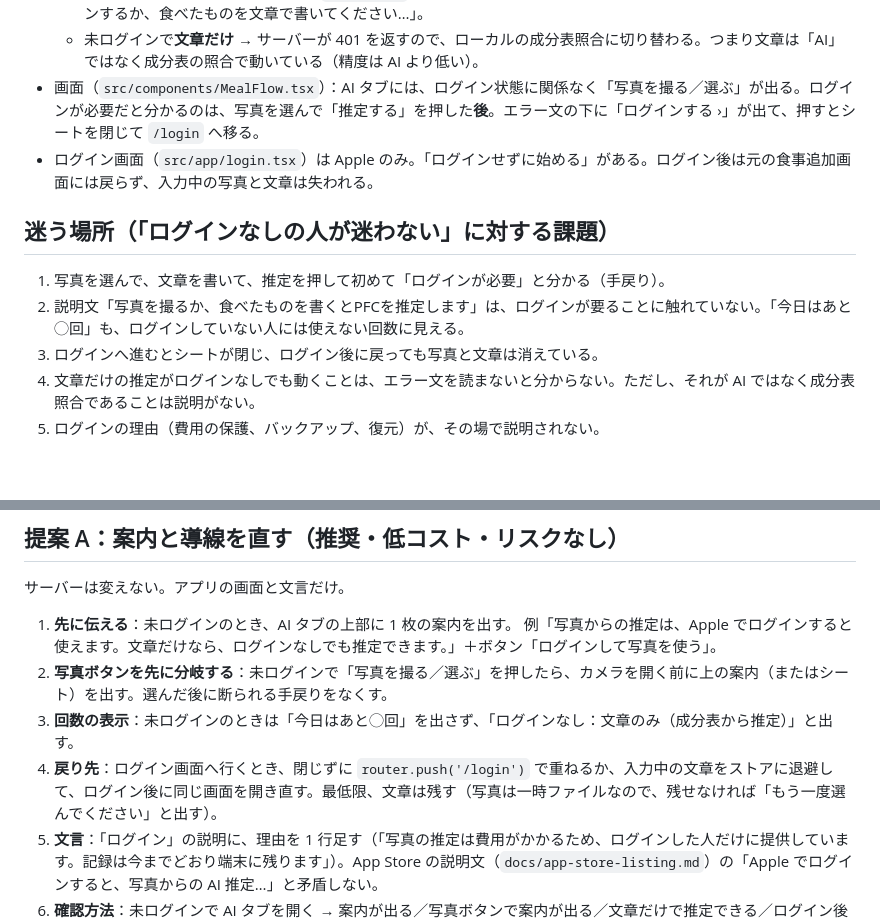
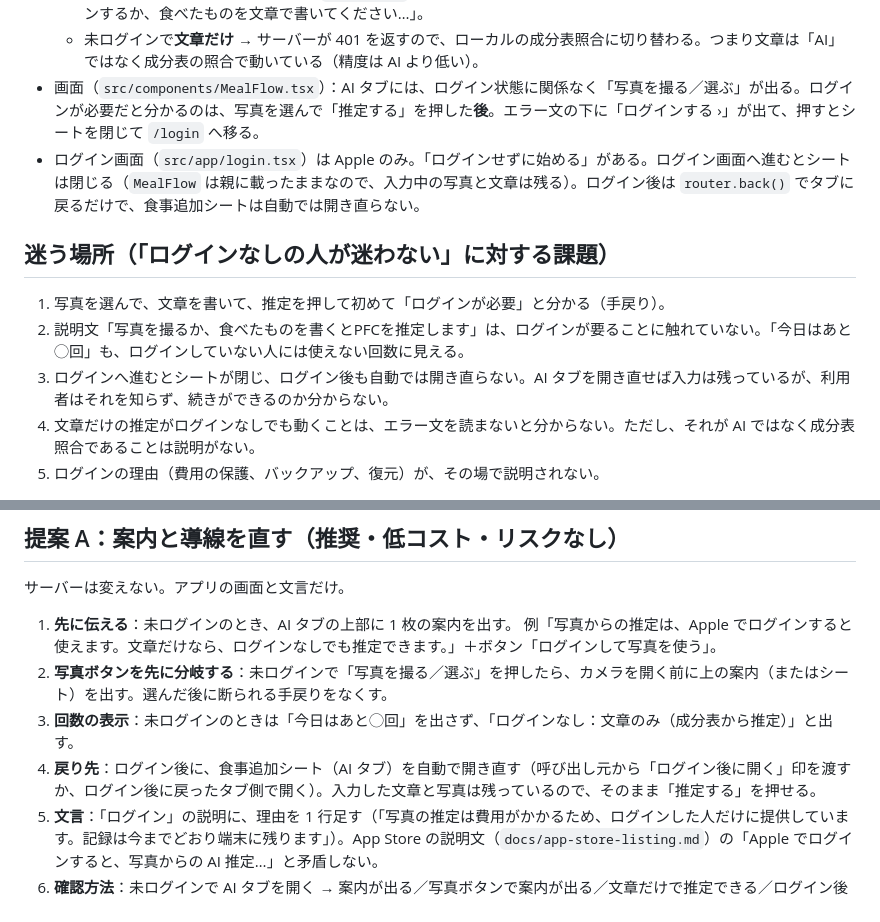
Before and after one commit to tomoki33/plate, a Markdown page: docs/photo-ai-without-login.md, 2 parts joined by grey strips. Drawn GitHub-style; blank space fills up the shorter version.

Commit message:
Fix inaccurate claim about input loss after login (#21)
Co-Authored-By: Claude Sonnet 5.5 <noreply@anthropic.com>

```diff
--- a/docs/photo-ai-without-login.md
+++ b/docs/photo-ai-without-login.md
@@ -12,13 +12,13 @@
   - 未ログインで**写真**あり → 通信せず `needsLogin` を返す。文言は「写真の推定には、ログインが必要です。ログインするか、食べたものを文章で書いてください…」。
   - 未ログインで**文章だけ** → サーバーが 401 を返すので、ローカルの成分表照合に切り替わる。つまり文章は「AI」ではなく成分表の照合で動いている（精度は AI より低い）。
 - 画面（`src/components/MealFlow.tsx`）：AI タブには、ログイン状態に関係なく「写真を撮る／選ぶ」が出る。ログインが必要だと分かるのは、写真を選んで「推定する」を押した**後**。エラー文の下に「ログインする ›」が出て、押すとシートを閉じて `/login` へ移る。
-- ログイン画面（`src/app/login.tsx`）は Apple のみ。「ログインせずに始める」がある。ログイン後は元の食事追加画面には戻らず、入力中の写真と文章は失われる。
+- ログイン画面（`src/app/login.tsx`）は Apple のみ。「ログインせずに始める」がある。ログイン画面へ進むとシートは閉じる（`MealFlow` は親に載ったままなので、入力中の写真と文章は残る）。ログイン後は `router.back()` でタブに戻るだけで、食事追加シートは自動では開き直らない。
 
 ## 迷う場所（「ログインなしの人が迷わない」に対する課題）
 
 1. 写真を選んで、文章を書いて、推定を押して初めて「ログインが必要」と分かる（手戻り）。
 2. 説明文「写真を撮るか、食べたものを書くとPFCを推定します」は、ログインが要ることに触れていない。「今日はあと◯回」も、ログインしていない人には使えない回数に見える。
-3. ログインへ進むとシートが閉じ、ログイン後に戻っても写真と文章は消えている。
+3. ログインへ進むとシートが閉じ、ログイン後も自動では開き直らない。AI タブを開き直せば入力は残っているが、利用者はそれを知らず、続きができるのか分からない。
 4. 文章だけの推定がログインなしでも動くことは、エラー文を読まないと分からない。ただし、それが AI ではなく成分表照合であることは説明がない。
 5. ログインの理由（費用の保護、バックアップ、復元）が、その場で説明されない。
 
@@ -30,7 +30,7 @@
    例「写真からの推定は、Apple でログインすると使えます。文章だけなら、ログインなしでも推定できます。」＋ボタン「ログインして写真を使う」。
 2. **写真ボタンを先に分岐する**：未ログインで「写真を撮る／選ぶ」を押したら、カメラを開く前に上の案内（またはシート）を出す。選んだ後に断られる手戻りをなくす。
 3. **回数の表示**：未ログインのときは「今日はあと◯回」を出さず、「ログインなし：文章のみ（成分表から推定）」と出す。
-4. **戻り先**：ログイン画面へ行くとき、閉じずに `router.push('/login')` で重ねるか、入力中の文章をストアに退避して、ログイン後に同じ画面を開き直す。最低限、文章は残す（写真は一時ファイルなので、残せなければ「もう一度選んでください」と出す）。
+4. **戻り先**：ログイン後に、食事追加シート（AI タブ）を自動で開き直す（呼び出し元から「ログイン後に開く」印を渡すか、ログイン後に戻ったタブ側で開く）。入力した文章と写真は残っているので、そのまま「推定する」を押せる。
 5. **文言**：「ログイン」の説明に、理由を 1 行足す（「写真の推定は費用がかかるため、ログインした人だけに提供しています。記録は今までどおり端末に残ります」）。App Store の説明文（`docs/app-store-listing.md`）の「Apple でログインすると、写真からの AI 推定…」と矛盾しない。
 6. **確認方法**：未ログインで AI タブを開く → 案内が出る／写真ボタンで案内が出る／文章だけで推定できる／ログイン後に文章が残っている、を実機（または開発ビルド）で確認する。
 
```
